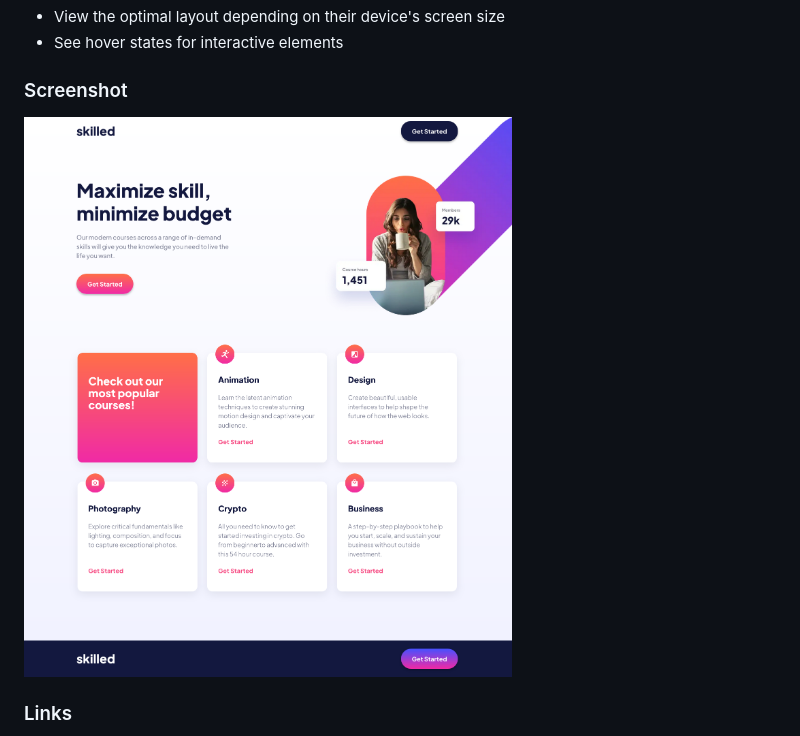
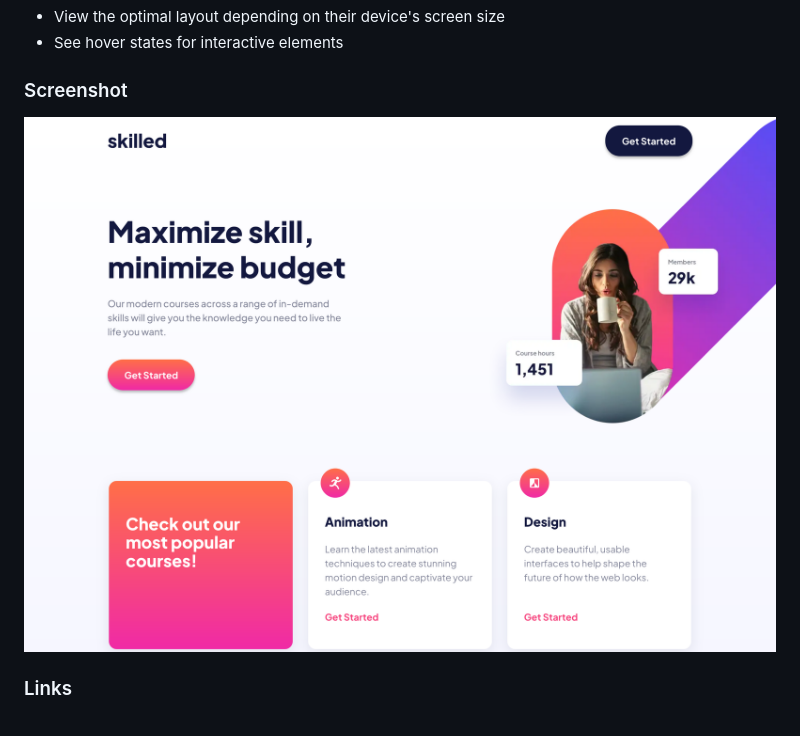
Before and after one commit to CalderonVasquez/skilled-landing-page, a Markdown page: README.md, the part around the change. GitHub-like rendering; pictures changed too: image/SS- Skilled e-learning landing page.png (deleted), image/Screen Shot 2024-10-21 at 21.49.20.png (added).

Commit message:
update screenshot to README

```diff
--- a/README.md
+++ b/README.md
@@ -25,7 +25,7 @@ Users should be able to:
 
 ### Screenshot
 
-![Skilled E-Learning Landing Page](/image/SS-%20Skilled%20e-learning%20landing%20page.png)
+![Skilled E-Learning Landing Page](/image/Screen%20Shot%202024-10-21%20at%2021.49.20.png)
 
 ### Links
 
```
